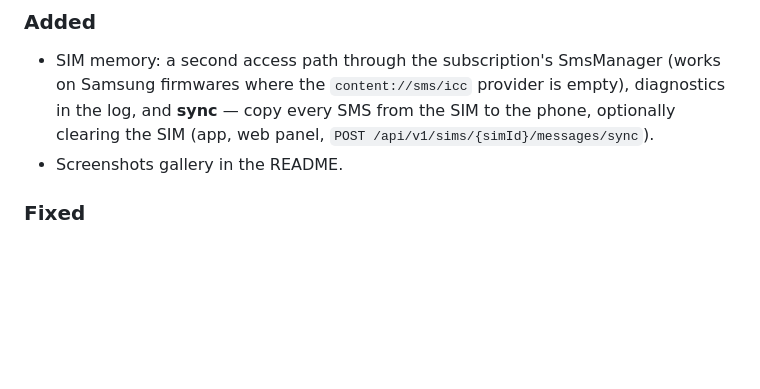
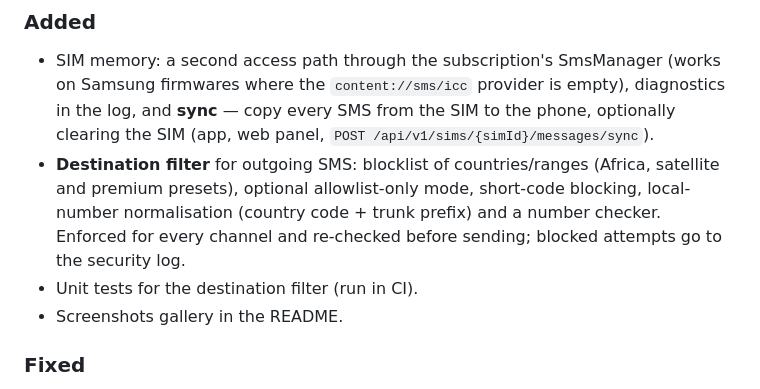
Before and after one commit to iSmartyPRO/isms-gw-android, a Markdown page: CHANGELOG.md, the part around the change. GitHub-like rendering; blank space fills up the shorter version.

```diff
--- a/CHANGELOG.md
+++ b/CHANGELOG.md
@@ -22,6 +22,10 @@ Release notes on GitHub are generated from the section of this file that matches
 - SIM memory: a second access path through the subscription's SmsManager (works on Samsung firmwares where the
   `content://sms/icc` provider is empty), diagnostics in the log, and **sync** — copy every SMS from the SIM to the
   phone, optionally clearing the SIM (app, web panel, `POST /api/v1/sims/{simId}/messages/sync`).
+- **Destination filter** for outgoing SMS: blocklist of countries/ranges (Africa, satellite and premium presets), optional
+  allowlist-only mode, short-code blocking, local-number normalisation (country code + trunk prefix) and a number checker.
+  Enforced for every channel and re-checked before sending; blocked attempts go to the security log.
+- Unit tests for the destination filter (run in CI).
 - Screenshots gallery in the README.
 
 ### Fixed
```
Also changed, not shown: README.md (+3 -4 lines), docs/screenshots/web/destinations.png (added), 9 other files.
